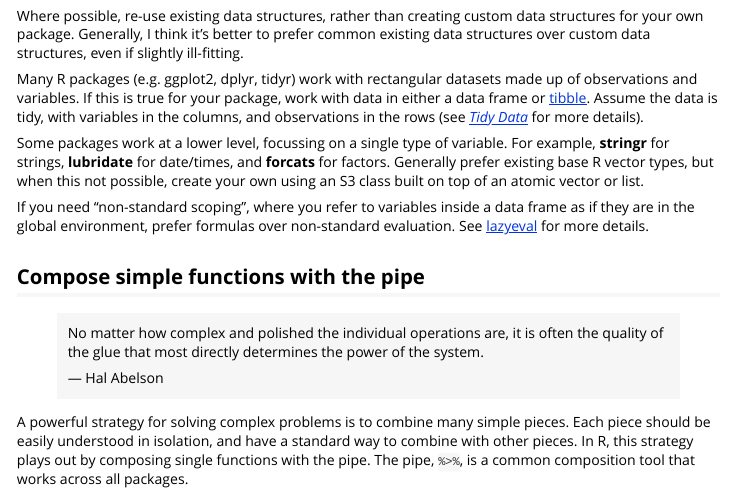
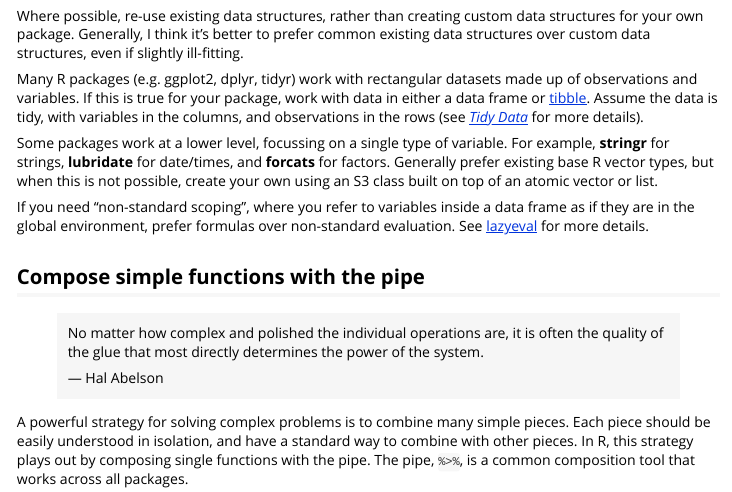
Before and after one commit to tidyverse/tidyverse, an R Markdown document (vignettes/manifesto.Rmd): the page in a window 1100 px wide, from 590 px down. Rendered offline with R 4.5, knitr and Pandoc, with nearby package versions.

Commit message:
Correcting a minor typo

```diff
--- a/vignettes/manifesto.Rmd
+++ b/vignettes/manifesto.Rmd
@@ -31,7 +31,7 @@ Where possible, re-use existing data structures, rather than creating custom dat
 
 Many R packages (e.g. ggplot2, dplyr, tidyr) work with rectangular datasets made up of observations and variables. If this is true for your package, work with data in either a data frame or [tibble](https://github.com/hadley/tibble/). Assume the data is tidy, with  variables in the columns, and observations in the rows (see [_Tidy Data_](https://www.jstatsoft.org/article/view/v059i10) for more details).
 
-Some packages work at a lower level, focussing on a single type of variable. For example, __stringr__ for strings, __lubridate__ for date/times, and __forcats__ for factors. Generally prefer existing base R vector types, but when this not possible, create your own using an S3 class built on top of an atomic vector or list.
+Some packages work at a lower level, focussing on a single type of variable. For example, __stringr__ for strings, __lubridate__ for date/times, and __forcats__ for factors. Generally prefer existing base R vector types, but when this is not possible, create your own using an S3 class built on top of an atomic vector or list.
 
 If you need "non-standard scoping", where you refer to variables inside a data frame as if they are in the global environment, prefer formulas over non-standard evaluation. See [lazyeval](http://rpubs.com/hadley/lazyeval) for more details.
 
```
